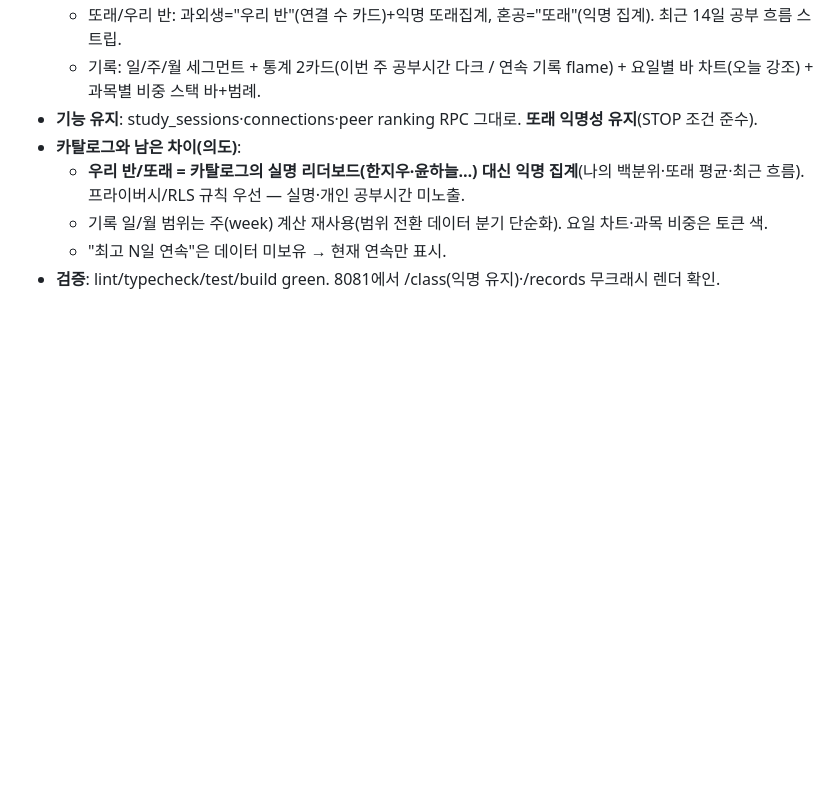
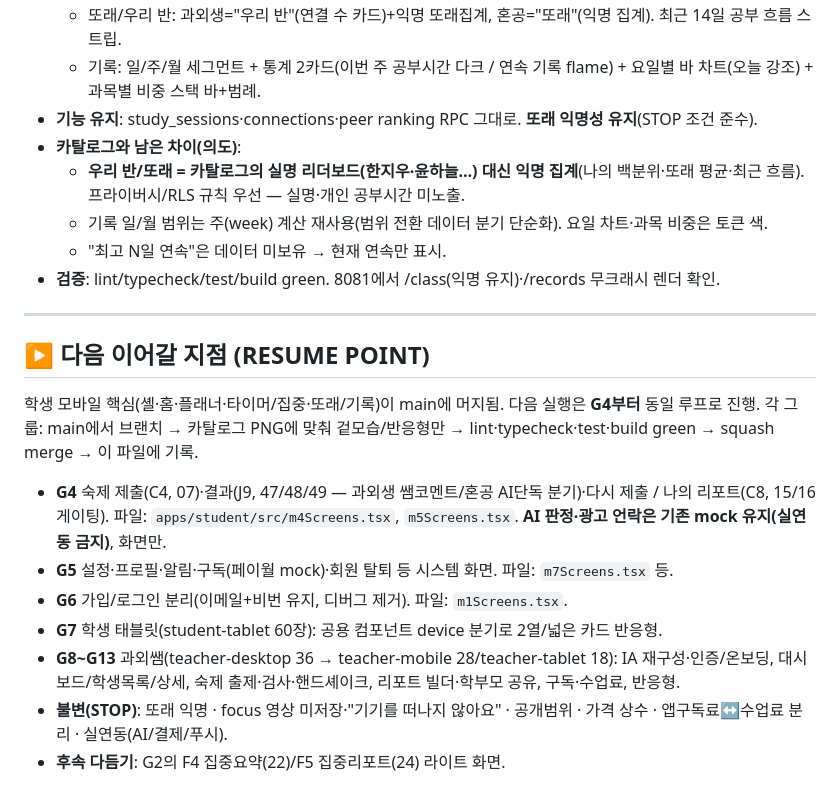
Before and after one commit to byite-co/scheduler, a Markdown page: DESIGN-PROGRESS.md, the part around the change. Rendered like a GitHub page; blank space fills up the shorter version.

Commit message:
docs(design): G1~G3 완료 기록 + G4~G13 RESUME POINT 로드맵

```diff
--- a/DESIGN-PROGRESS.md
+++ b/DESIGN-PROGRESS.md
@@ -55,3 +55,18 @@
   - 기록 일/월 범위는 주(week) 계산 재사용(범위 전환 데이터 분기 단순화). 요일 차트·과목 비중은 토큰 색.
   - "최고 N일 연속"은 데이터 미보유 → 현재 연속만 표시.
 - **검증**: lint/typecheck/test/build green. 8081에서 /class(익명 유지)·/records 무크래시 렌더 확인.
+
+---
+
+## ▶ 다음 이어갈 지점 (RESUME POINT)
+학생 모바일 핵심(셸·홈·플래너·타이머/집중·또래/기록)이 main에 머지됨. 다음 실행은 **G4부터** 동일 루프로 진행.
+각 그룹: main에서 브랜치 → 카탈로그 PNG에 맞춰 겉모습/반응형만 → lint·typecheck·test·build green → squash merge → 이 파일에 기록.
+
+- **G4** 숙제 제출(C4, 07)·결과(J9, 47/48/49 — 과외생 쌤코멘트/혼공 AI단독 분기)·다시 제출 / 나의 리포트(C8, 15/16 게이팅).
+  파일: `apps/student/src/m4Screens.tsx`, `m5Screens.tsx`. **AI 판정·광고 언락은 기존 mock 유지(실연동 금지)**, 화면만.
+- **G5** 설정·프로필·알림·구독(페이월 mock)·회원 탈퇴 등 시스템 화면. 파일: `m7Screens.tsx` 등.
+- **G6** 가입/로그인 분리(이메일+비번 유지, 디버그 제거). 파일: `m1Screens.tsx`.
+- **G7** 학생 태블릿(student-tablet 60장): 공용 컴포넌트 device 분기로 2열/넓은 카드 반응형.
+- **G8~G13** 과외쌤(teacher-desktop 36 → teacher-mobile 28/teacher-tablet 18): IA 재구성·인증/온보딩, 대시보드/학생목록/상세, 숙제 출제·검사·핸드셰이크, 리포트 빌더·학부모 공유, 구독·수업료, 반응형.
+- **불변(STOP)**: 또래 익명 · focus 영상 미저장·"기기를 떠나지 않아요" · 공개범위 · 가격 상수 · 앱구독료↔수업료 분리 · 실연동(AI/결제/푸시).
+- **후속 다듬기**: G2의 F4 집중요약(22)/F5 집중리포트(24) 라이트 화면.
```
